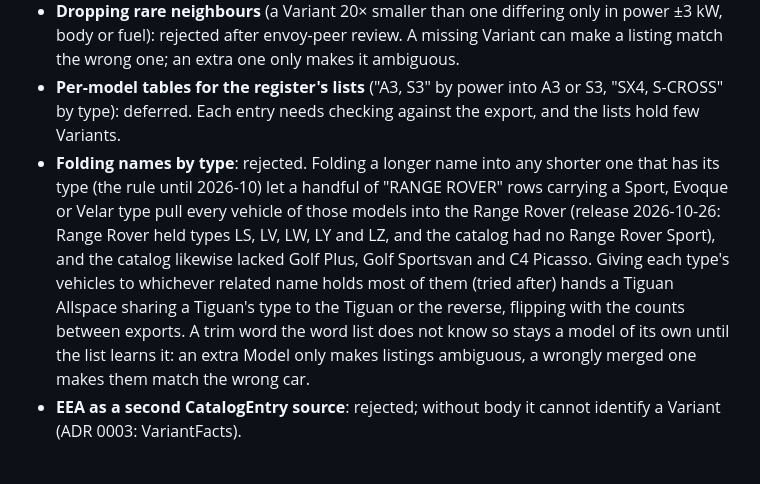
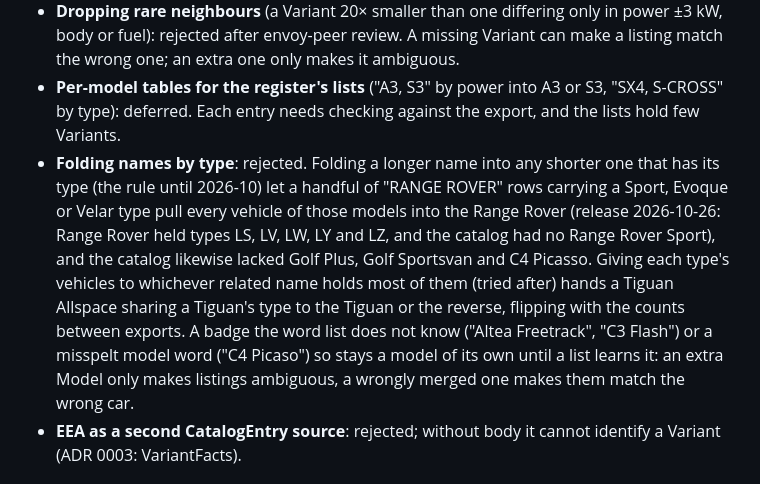
Before and after one commit to totalolage/comp-car-ator, a Markdown page: docs/adr/0011-catalog-from-the-register.md, the part around one of its changes. GitHub-like rendering.

Commit message:
ADR 0011: badge-only names fold into their model; others stay apart
Co-Authored-By: Claude Opus 5.5 <noreply@anthropic.com>

```diff
--- a/docs/adr/0011-catalog-from-the-register.md
+++ b/docs/adr/0011-catalog-from-the-register.md
@@ -21,7 +21,7 @@ The catalog's Variants are counted out of the Czech vehicle register's open data
 - **A curated generation table** (make/model/type → numeral): deferred. It would let "Octavia III" listings match, but every entry needs checking against the register's years; start with the top CZ models when the Resolver's coverage numbers show the loss.
 - **Dropping rare neighbours** (a Variant 20× smaller than one differing only in power ±3 kW, body or fuel): rejected after envoy-peer review. A missing Variant can make a listing match the wrong one; an extra one only makes it ambiguous.
 - **Per-model tables for the register's lists** ("A3, S3" by power into A3 or S3, "SX4, S-CROSS" by type): deferred. Each entry needs checking against the export, and the lists hold few Variants.
-- **Folding names by type**: rejected. Folding a longer name into any shorter one that has its type (the rule until 2026-10) let a handful of "RANGE ROVER" rows carrying a Sport, Evoque or Velar type pull every vehicle of those models into the Range Rover (release 2026-10-26: Range Rover held types LS, LV, LW, LY and LZ, and the catalog had no Range Rover Sport), and the catalog likewise lacked Golf Plus, Golf Sportsvan and C4 Picasso. Giving each type's vehicles to whichever related name holds most of them (tried after) hands a Tiguan Allspace sharing a Tiguan's type to the Tiguan or the reverse, flipping with the counts between exports. A trim word the word list does not know so stays a model of its own until the list learns it: an extra Model only makes listings ambiguous, a wrongly merged one makes them match the wrong car.
+- **Folding names by type**: rejected. Folding a longer name into any shorter one that has its type (the rule until 2026-10) let a handful of "RANGE ROVER" rows carrying a Sport, Evoque or Velar type pull every vehicle of those models into the Range Rover (release 2026-10-26: Range Rover held types LS, LV, LW, LY and LZ, and the catalog had no Range Rover Sport), and the catalog likewise lacked Golf Plus, Golf Sportsvan and C4 Picasso. Giving each type's vehicles to whichever related name holds most of them (tried after) hands a Tiguan Allspace sharing a Tiguan's type to the Tiguan or the reverse, flipping with the counts between exports. A badge the word list does not know ("Altea Freetrack", "C3 Flash") or a misspelt model word ("C4 Picaso") so stays a model of its own until a list learns it: an extra Model only makes listings ambiguous, a wrongly merged one makes them match the wrong car.
 - **EEA as a second CatalogEntry source**: rejected; without body it cannot identify a Variant (ADR 0003: VariantFacts).
 
 ## Consequences
```
Also changed, not shown: other parts of docs/adr/0011-catalog-from-the-register.md (+1 -1 lines).
